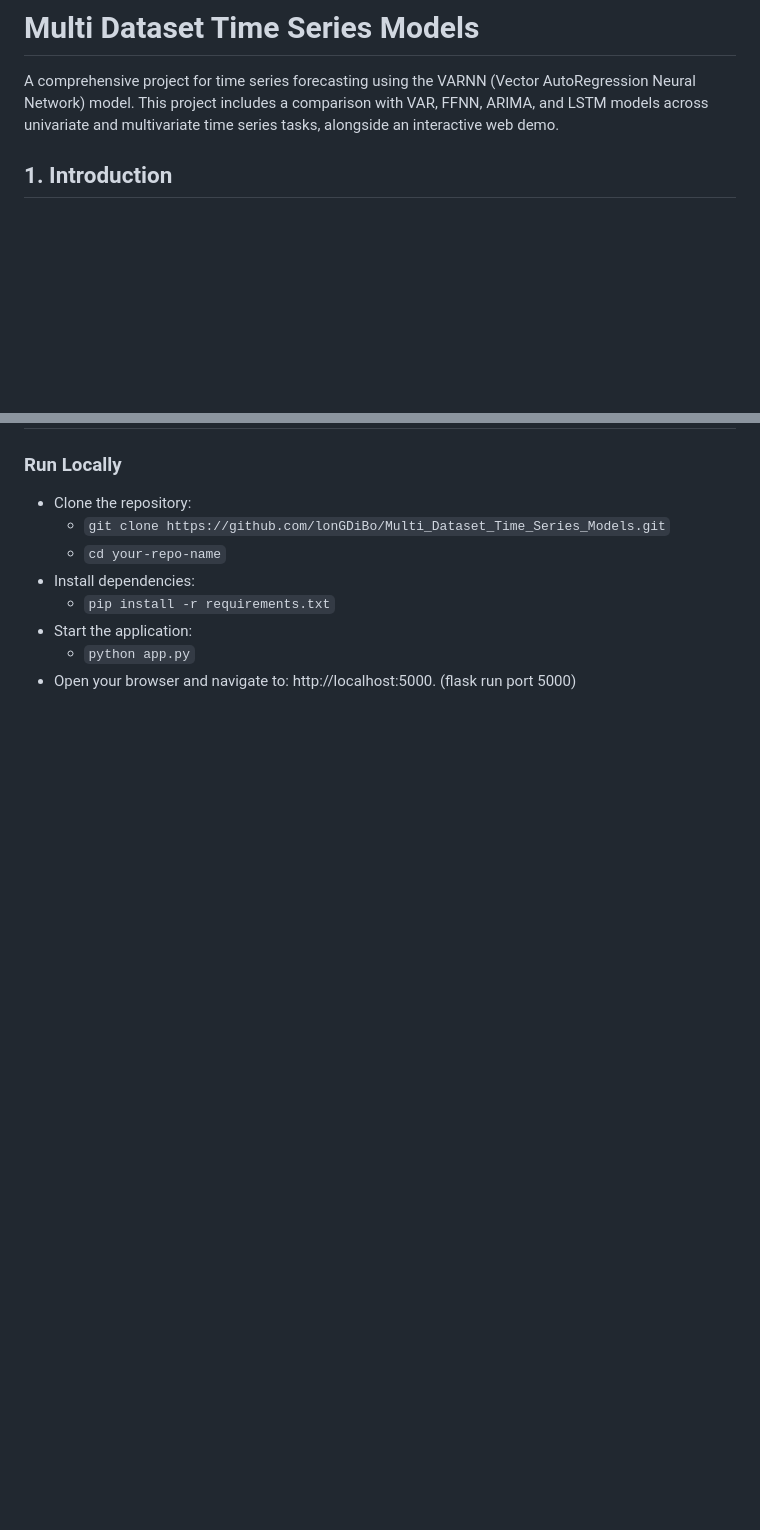
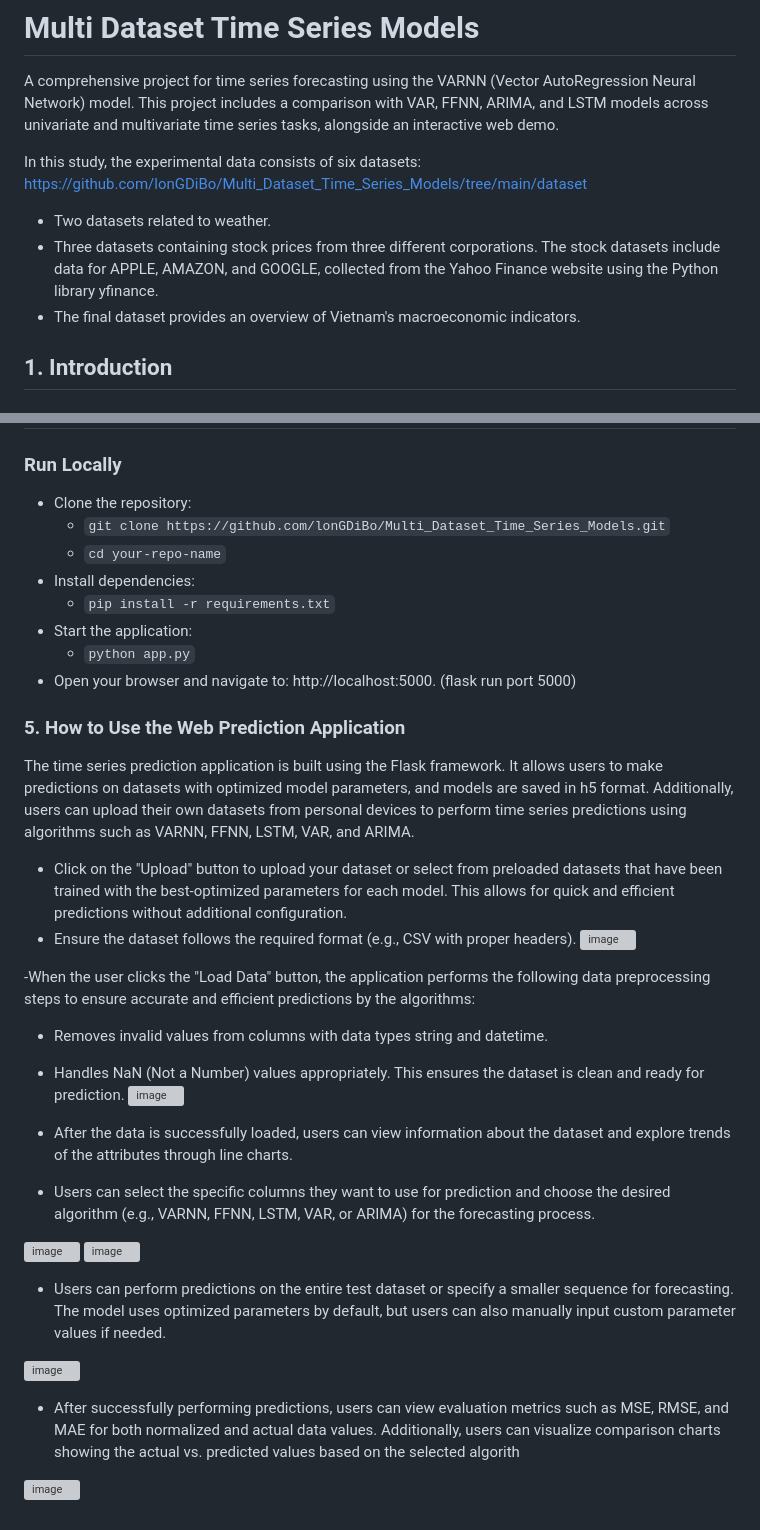
Before and after one commit to lonGDiBo/Multi_Dataset_Time_Series_Models, a Markdown page: README.md, 2 parts joined by grey strips. Rendered like a GitHub page; blank space fills up the shorter version; grey boxes are pictures that could not be loaded.

````diff
--- a/README.md
+++ b/README.md
@@ -1,5 +1,11 @@
 # Multi Dataset Time Series Models
 A comprehensive project for time series forecasting using the VARNN (Vector AutoRegression Neural Network) model. This project includes a comparison with VAR, FFNN, ARIMA, and LSTM models across univariate and multivariate time series tasks, alongside an interactive web demo.
+
+In this study, the experimental data consists of six datasets: https://github.com/lonGDiBo/Multi_Dataset_Time_Series_Models/tree/main/dataset
+- Two datasets related to weather.
+- Three datasets containing stock prices from three different corporations. The stock datasets include data for APPLE, AMAZON, and GOOGLE, collected from the Yahoo Finance website using the Python library yfinance.
+- The final dataset provides an overview of Vietnam's macroeconomic indicators.
+
 ## 1. Introduction
 ### Objective:
 - Develop and implement the VARNN (Vector AutoRegression Neural Network) model, a hybrid approach combining statistical methods (VAR) with the power of neural networks (FFNN).
@@ -62,3 +101,32 @@ The detailed formula for the output of the VARNN model can be expressed as:
 - Start the application:
   - ```python app.py```
 - Open your browser and navigate to: http://localhost:5000. (flask run port 5000)
+
+### 5. How to Use the Web Prediction Application
+The time series prediction application is built using the Flask framework. It allows users to make predictions on datasets with optimized model parameters, and models are saved in h5 format. Additionally, users can upload their own datasets from personal devices to perform time series predictions using algorithms such as VARNN, FFNN, LSTM, VAR, and ARIMA.
+
+- Click on the "Upload" button to upload your dataset or  select from preloaded datasets that have been trained with the best-optimized parameters for each model. This allows for quick and efficient predictions without additional configuration.
+- Ensure the dataset follows the required format (e.g., CSV with proper headers).
+![image](https://github.com/user-attachments/assets/6c61f50a-9a8c-4f0f-972b-f06b6c705a54)
+
+-When the user clicks the "Load Data" button, the application performs the following data preprocessing steps to ensure accurate and efficient predictions by the algorithms:
+  - Removes invalid values from columns with data types string and datetime.
+  - Handles NaN (Not a Number) values appropriately.
+This ensures the dataset is clean and ready for prediction.
+![image](https://github.com/user-attachments/assets/329c67bc-9db1-4e15-b3e0-e62bc1666d52)
+
+- After the data is successfully loaded, users can view information about the dataset and explore trends of the attributes through line charts.
+
+- Users can select the specific columns they want to use for prediction and choose the desired algorithm (e.g., VARNN, FFNN, LSTM, VAR, or ARIMA) for the forecasting process.
+
+![image](https://github.com/user-attachments/assets/aaa0e386-4d65-4c05-8e00-e1bcc55b7dde)
+![image](https://github.com/user-attachments/assets/3d7e1524-a9eb-47d3-b065-bb9819930912)
+
+
+- Users can perform predictions on the entire test dataset or specify a smaller sequence for forecasting. The model uses optimized parameters by default, but users can also manually input custom parameter values if needed.
+
+![image](https://github.com/user-attachments/assets/6c09d39d-8f8d-4a0d-910d-7b5250e4215d)
+
+- After successfully performing predictions, users can view evaluation metrics such as MSE, RMSE, and MAE for both normalized and actual data values. Additionally, users can visualize comparison charts showing the actual vs. predicted values based on the selected algorith
+
+![image](https://github.com/user-attachments/assets/a1cf773f-23bf-4b38-b73a-4e4d1b7cf10d)
````
Also changed, not shown: other parts of README.md (+34 -1 lines).
